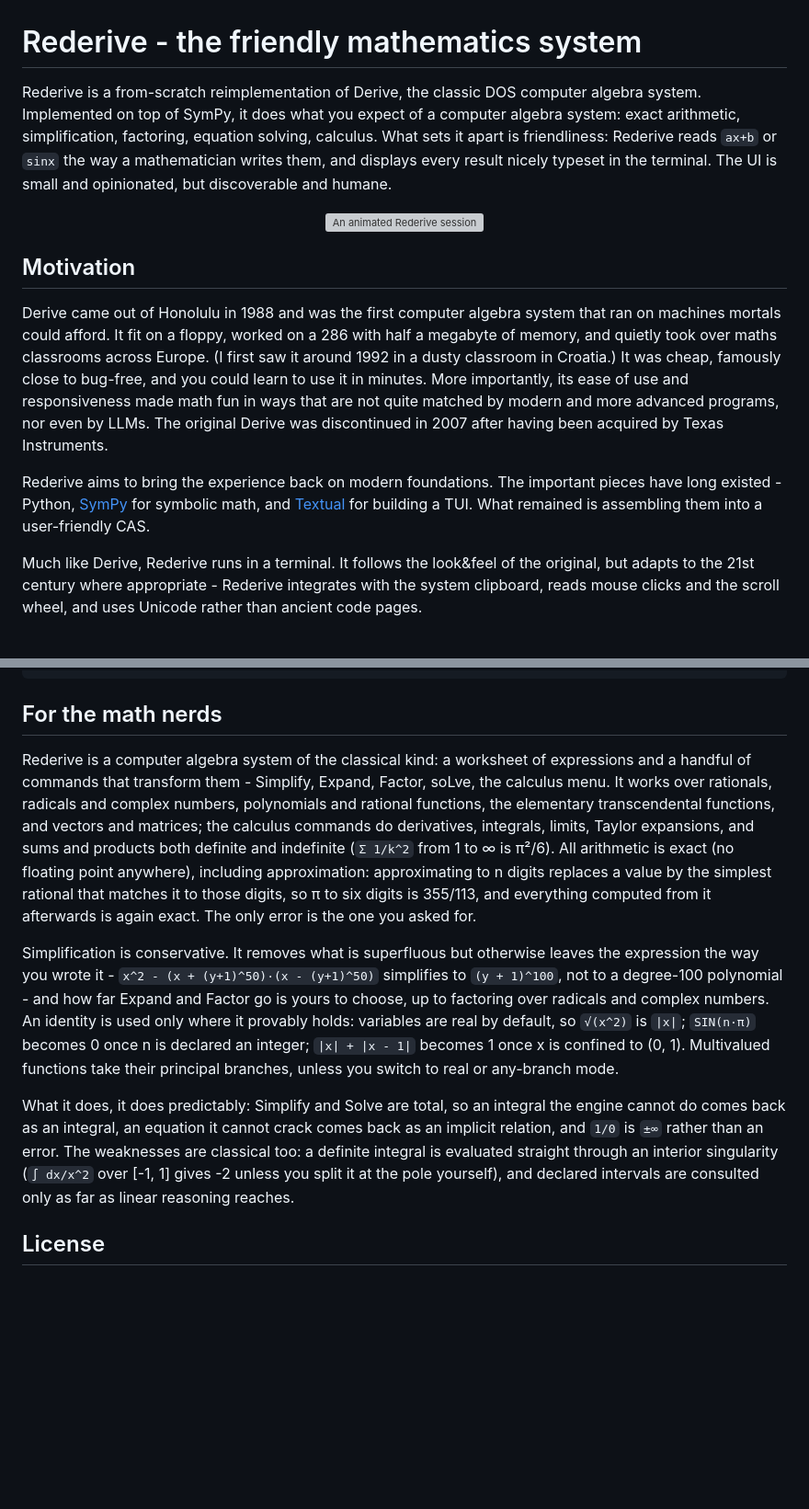
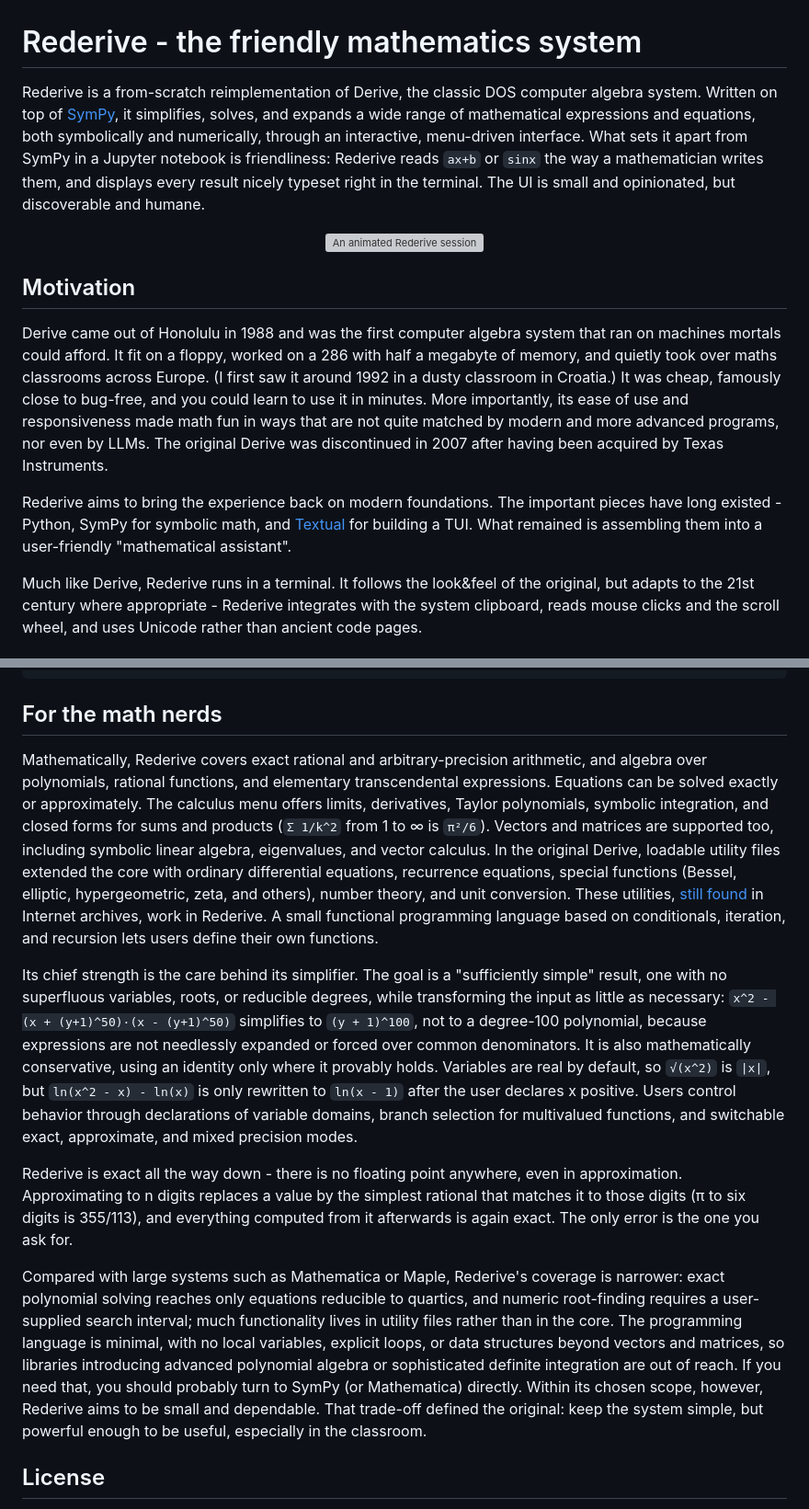
Before and after one commit to hniksic/rederive, a Markdown page: README.md, 2 parts joined by grey strips. Shown at 92% size. Rendered like a GitHub page; blank space fills up the shorter version; grey boxes are pictures that could not be loaded.

Commit message:
Improve the math nerd section of README

```diff
--- a/README.md
+++ b/README.md
@@ -1,11 +1,12 @@
 # Rederive - the friendly mathematics system
 
 Rederive is a from-scratch reimplementation of Derive, the classic DOS computer algebra
-system. Implemented on top of SymPy, it does what you expect of a computer algebra system:
-exact arithmetic, simplification, factoring, equation solving, calculus. What sets it
-apart is friendliness: Rederive reads `ax+b` or `sinx` the way a mathematician writes
-them, and displays every result nicely typeset in the terminal. The UI is small and
-opinionated, but discoverable and humane.
+system. Written on top of [SymPy](https://www.sympy.org/en/index.html), it simplifies,
+solves, and expands a wide range of mathematical expressions and equations, both
+symbolically and numerically, through an interactive, menu-driven interface. What sets it
+apart from SymPy in a Jupyter notebook is friendliness: Rederive reads `ax+b` or `sinx`
+the way a mathematician writes them, and displays every result nicely typeset right in the
+terminal. The UI is small and opinionated, but discoverable and humane.
 
 <p align="center"><img src="demo.svg" alt="An animated Rederive session" width="700"></p>
 
@@ -17,13 +18,13 @@ memory, and quietly took over maths classrooms across Europe. (I first saw it ar
 in a dusty classroom in Croatia.) It was cheap, famously close to bug-free, and you could
 learn to use it in minutes. More importantly, its ease of use and responsiveness made math
 fun in ways that are not quite matched by modern and more advanced programs, nor even by
-LLMs.  The original Derive was discontinued in 2007 after having been acquired by Texas
+LLMs. The original Derive was discontinued in 2007 after having been acquired by Texas
 Instruments.
 
 Rederive aims to bring the experience back on modern foundations. The important pieces
-have long existed - Python, [SymPy](https://www.sympy.org/en/index.html) for symbolic
-math, and [Textual](https://textual.textualize.io/) for building a TUI. What remained is
-assembling them into a user-friendly CAS.
+have long existed - Python, SymPy for symbolic math, and
+[Textual](https://textual.textualize.io/) for building a TUI. What remained is assembling
+them into a user-friendly "mathematical assistant".
 
 Much like Derive, Rederive runs in a terminal. It follows the look&feel of the original,
 but adapts to the 21st century where appropriate - Rederive integrates with the system
@@ -88,32 +89,45 @@ Pressing <kbd>s</kbd> answers:
 
 ## For the math nerds
 
-Rederive is a computer algebra system of the classical kind: a worksheet of expressions
-and a handful of commands that transform them - Simplify, Expand, Factor, soLve, the
-calculus menu. It works over rationals, radicals and complex numbers, polynomials and
-rational functions, the elementary transcendental functions, and vectors and matrices; the
-calculus commands do derivatives, integrals, limits, Taylor expansions, and sums and
-products both definite and indefinite (`Σ 1/k^2` from 1 to ∞ is π²/6). All arithmetic is
-exact (no floating point anywhere), including approximation: approximating to n digits
-replaces a value by the simplest rational that matches it to those digits, so π to six
-digits is 355/113, and everything computed from it afterwards is again exact. The only
-error is the one you asked for.
+Mathematically, Rederive covers exact rational and arbitrary-precision arithmetic, and
+algebra over polynomials, rational functions, and elementary transcendental expressions.
+Equations can be solved exactly or approximately. The calculus menu offers limits,
+derivatives, Taylor polynomials, symbolic integration, and closed forms for sums and
+products (`Σ 1/k^2` from 1 to ∞ is `π²/6`). Vectors and matrices are supported too,
+including symbolic linear algebra, eigenvalues, and vector calculus. In the original
+Derive, loadable utility files extended the core with ordinary differential equations,
+recurrence equations, special functions (Bessel, elliptic, hypergeometric, zeta, and
+others), number theory, and unit conversion. These utilities, [still
+found](https://archive.org/details/derive314cas) in Internet archives, work in Rederive. A
+small functional programming language based on conditionals, iteration, and recursion lets
+users define their own functions.
 
-Simplification is conservative. It removes what is superfluous but otherwise leaves the
-expression the way you wrote it - `x^2 - (x + (y+1)^50)·(x - (y+1)^50)` simplifies to
-`(y + 1)^100`, not to a degree-100 polynomial - and how far Expand and Factor go is
-yours to choose, up to factoring over radicals and complex numbers. An identity is used
-only where it provably holds: variables are real by default, so `√(x^2)` is `|x|`;
-`SIN(n·π)` becomes 0 once n is declared an integer; `|x| + |x - 1|` becomes 1 once x is
-confined to (0, 1). Multivalued functions take their principal branches, unless you
-switch to real or any-branch mode.
+Its chief strength is the care behind its simplifier. The goal is a "sufficiently simple"
+result, one with no superfluous variables, roots, or reducible degrees, while transforming
+the input as little as necessary: `x^2 - (x + (y+1)^50)·(x - (y+1)^50)` simplifies to
+`(y + 1)^100`, not to a degree-100 polynomial, because expressions are not needlessly
+expanded or forced over common denominators. It is also mathematically conservative, using
+an identity only where it provably holds. Variables are real by default, so `√(x^2)` is
+`|x|`, but `ln(x^2 - x) - ln(x)` is only rewritten to `ln(x - 1)` after the user declares
+x positive. Users control behavior through declarations of variable domains, branch
+selection for multivalued functions, and switchable exact, approximate, and mixed
+precision modes.
 
-What it does, it does predictably: Simplify and Solve are total, so an integral the
-engine cannot do comes back as an integral, an equation it cannot crack comes back as an
-implicit relation, and `1/0` is `±∞` rather than an error. The weaknesses are classical
-too: a definite integral is evaluated straight through an interior singularity
-(`∫ dx/x^2` over [-1, 1] gives -2 unless you split it at the pole yourself), and
-declared intervals are consulted only as far as linear reasoning reaches.
+Rederive is exact all the way down - there is no floating point anywhere, even in
+approximation. Approximating to n digits replaces a value by the simplest rational that
+matches it to those digits (π to six digits is 355/113), and everything computed from it
+afterwards is again exact. The only error is the one you ask for.
+
+Compared with large systems such as Mathematica or Maple, Rederive's coverage is narrower:
+exact polynomial solving reaches only equations reducible to quartics, and numeric
+root-finding requires a user-supplied search interval; much functionality lives in utility
+files rather than in the core. The programming language is minimal, with no local
+variables, explicit loops, or data structures beyond vectors and matrices, so libraries
+introducing advanced polynomial algebra or sophisticated definite integration are out of
+reach. If you need that, you should probably turn to SymPy (or Mathematica) directly.
+Within its chosen scope, however, Rederive aims to be small and dependable. That trade-off
+defined the original: keep the system simple, but powerful enough to be useful, especially
+in the classroom.
 
 ## License
 
```
